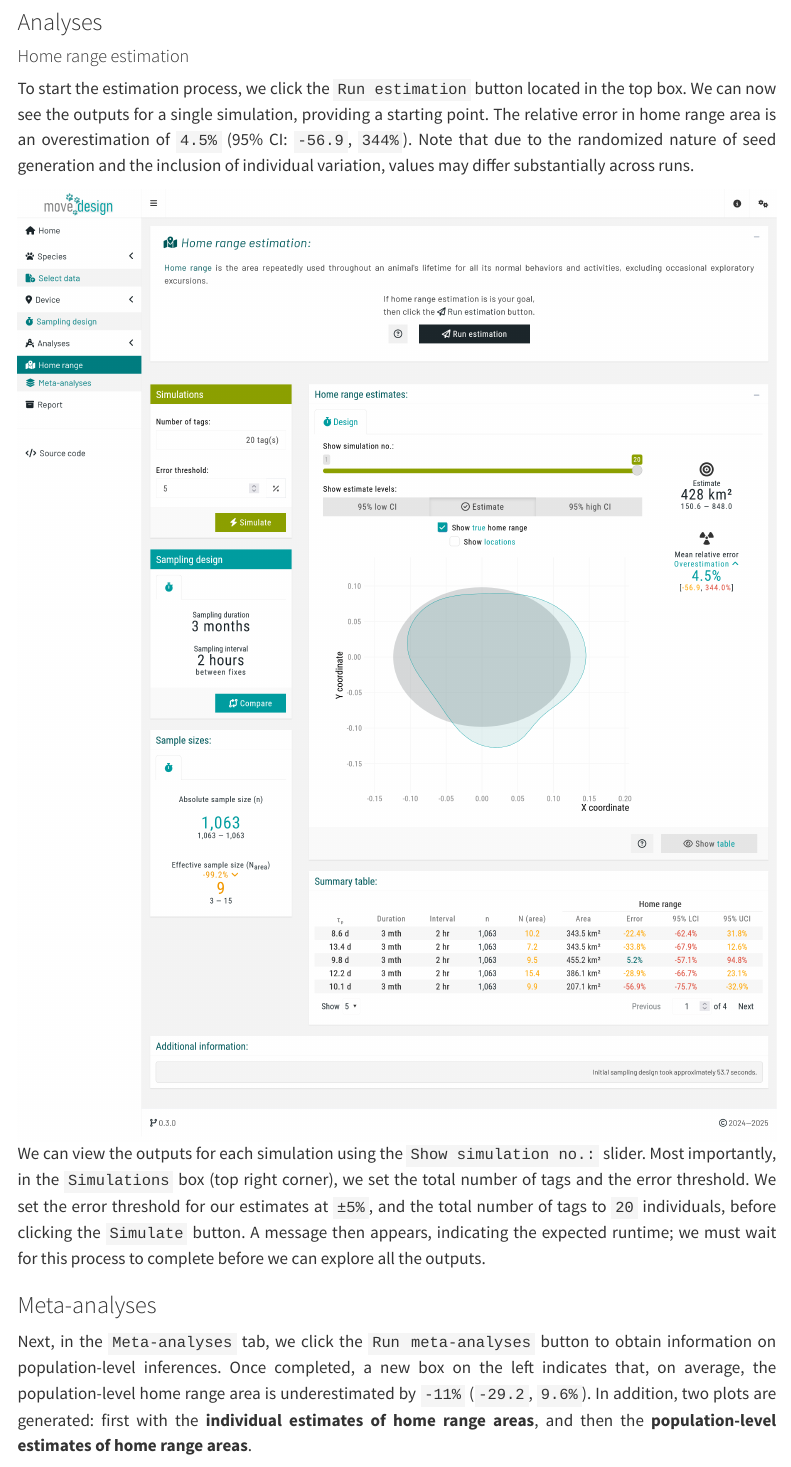
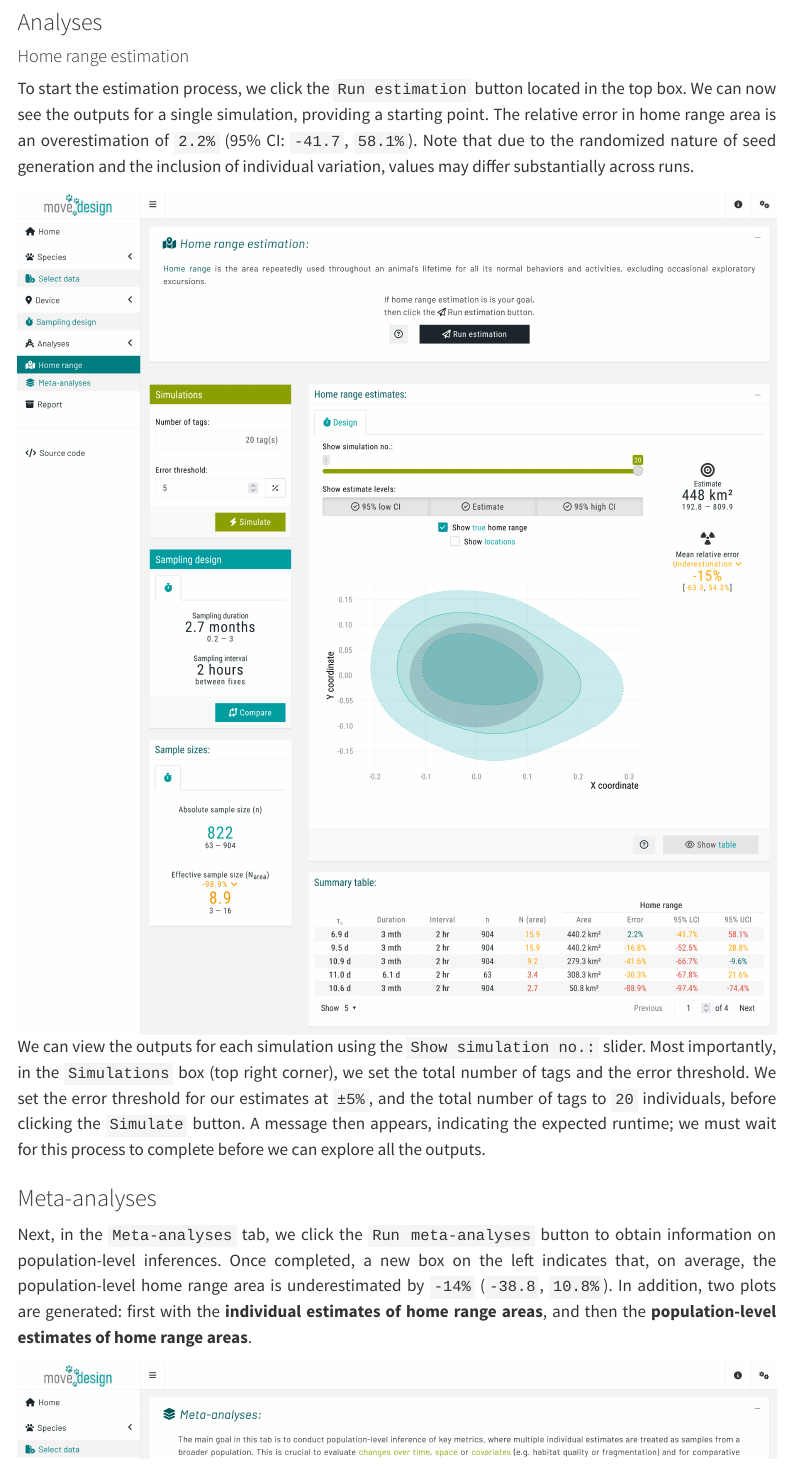
Before and after one commit to ecoisilva/studydesign_ms, a Quarto document (documentation/tutorial_pop.qmd): the page in a window 1100 px wide, from 5200 px down before the commit and from 5010 px down after it, so that both start at the same text. Rendered offline with R 4.5, knitr and Pandoc in place of Quarto, with nearby package versions; a font, style sheet, LaTeX package, included part or bibliography that could not be used is replaced or left out; menus at the side of the page are left out.

Commit message:
Update documentation

```diff
--- a/documentation/tutorial_pop.qmd
+++ b/documentation/tutorial_pop.qmd
@@ -125,14 +127,13 @@ Once a message appears confirming that this step has been successfully completed
 
 #### Home range estimation
 
-To start the estimation process, we click the `Run estimation` button located in the top box. We can now see the outputs for a single simulation, providing a starting point. The relative error in home range area is an overestimation of `4.5%` (95% CI: `-56.9`, `344%`). Note that due to the randomized nature of seed generation and the inclusion of individual variation, values may differ substantially across runs.
+To start the estimation process, we click the `Run estimation` button located in the top box. We can now see the outputs for a single simulation, providing a starting point. The relative error in home range area is an overestimation of `2.2%` (95% CI: `-41.7`, `58.1%`). Note that due to the randomized nature of seed generation and the inclusion of individual variation, values may differ substantially across runs.
 
-![](ext_images/tutorial2_img5.png){fig-align="center"}
-We can view the outputs for each simulation using the `Show simulation no.:` slider. Most importantly, in the `Simulations` box (top right corner), we set the total number of tags and the error threshold. We set the error threshold for our estimates at `±5%`, and the total number of tags to `20` individuals, before clicking the `Simulate` button. A message then appears, indicating the expected runtime; we must wait for this process to complete before we can explore all the outputs.
+![](ext_images/tutorial2_img5.png){fig-align="center"} We can view the outputs for each simulation using the `Show simulation no.:` slider. Most importantly, in the `Simulations` box (top right corner), we set the total number of tags and the error threshold. We set the error threshold for our estimates at `±5%`, and the total number of tags to `20` individuals, before clicking the `Simulate` button. A message then appears, indicating the expected runtime; we must wait for this process to complete before we can explore all the outputs.
 
 ### Meta-analyses
 
-Next, in the `Meta-analyses` tab, we click the `Run meta-analyses` button to obtain information on population-level inferences. Once completed, a new box on the left indicates that, on average, the population-level home range area is underestimated by `-11%` (`-29.2`, `9.6%`). In addition, two plots are generated: first with the **individual estimates of home range areas**, and then the **population-level estimates of home range areas**.
+Next, in the `Meta-analyses` tab, we click the `Run meta-analyses` button to obtain information on population-level inferences. Once completed, a new box on the left indicates that, on average, the population-level home range area is underestimated by `-14%` (`-38.8`, `10.8%`). In addition, two plots are generated: first with the **individual estimates of home range areas**, and then the **population-level estimates of home range areas**.
 
 ![](ext_images/tutorial2_img6.png){fig-align="center"}
 
```
Also changed, not shown: documentation/about.qmd (+4 -0 lines), documentation/ext_images/tutorial2_img2.png, documentation/ext_images/tutorial2_img4.png, documentation/ext_images/tutorial2_img5.png, documentation/ext_images/tutorial2_img6.png, documentation/ext_images/tutorial2_img7.png, documentation/ext_images/tutorial2_img8.png, documentation/tutorial_pop.qmd (5 more changed lines).
